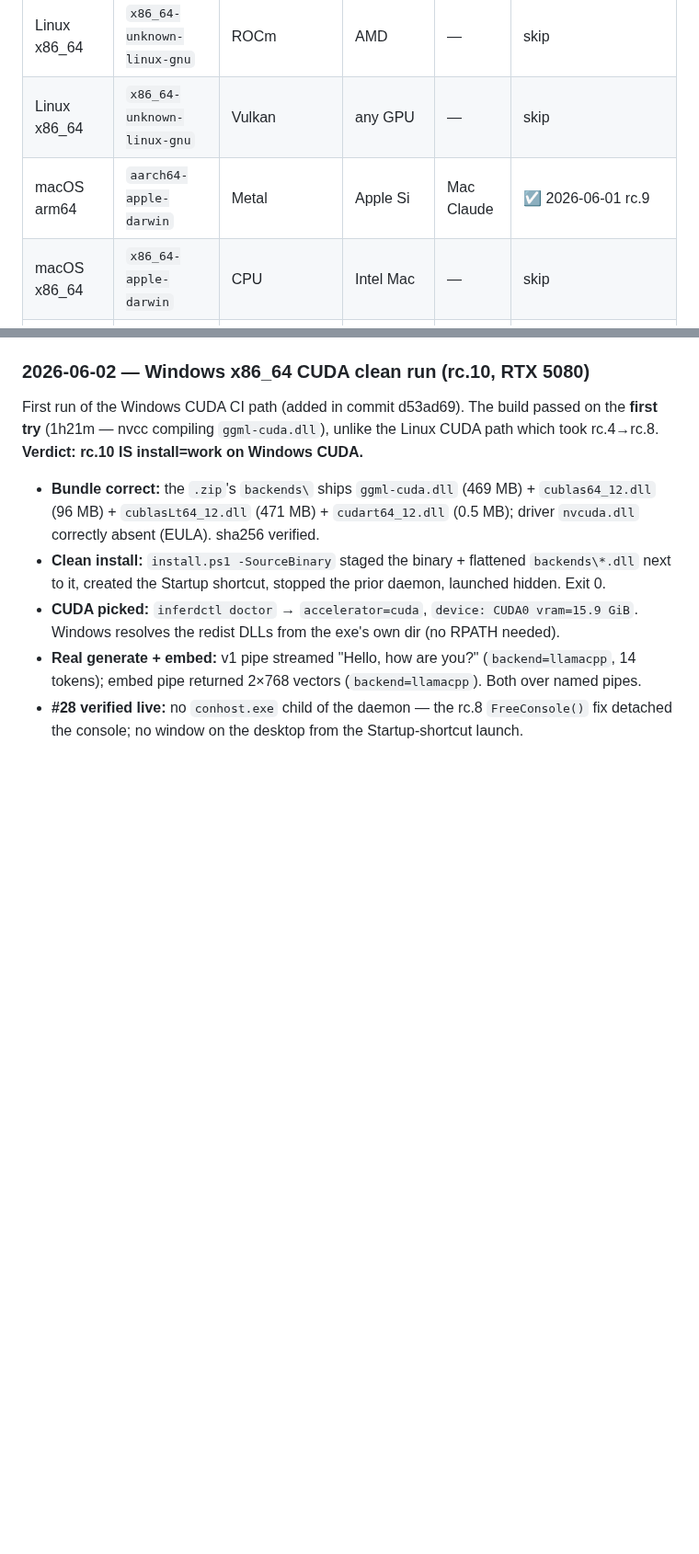
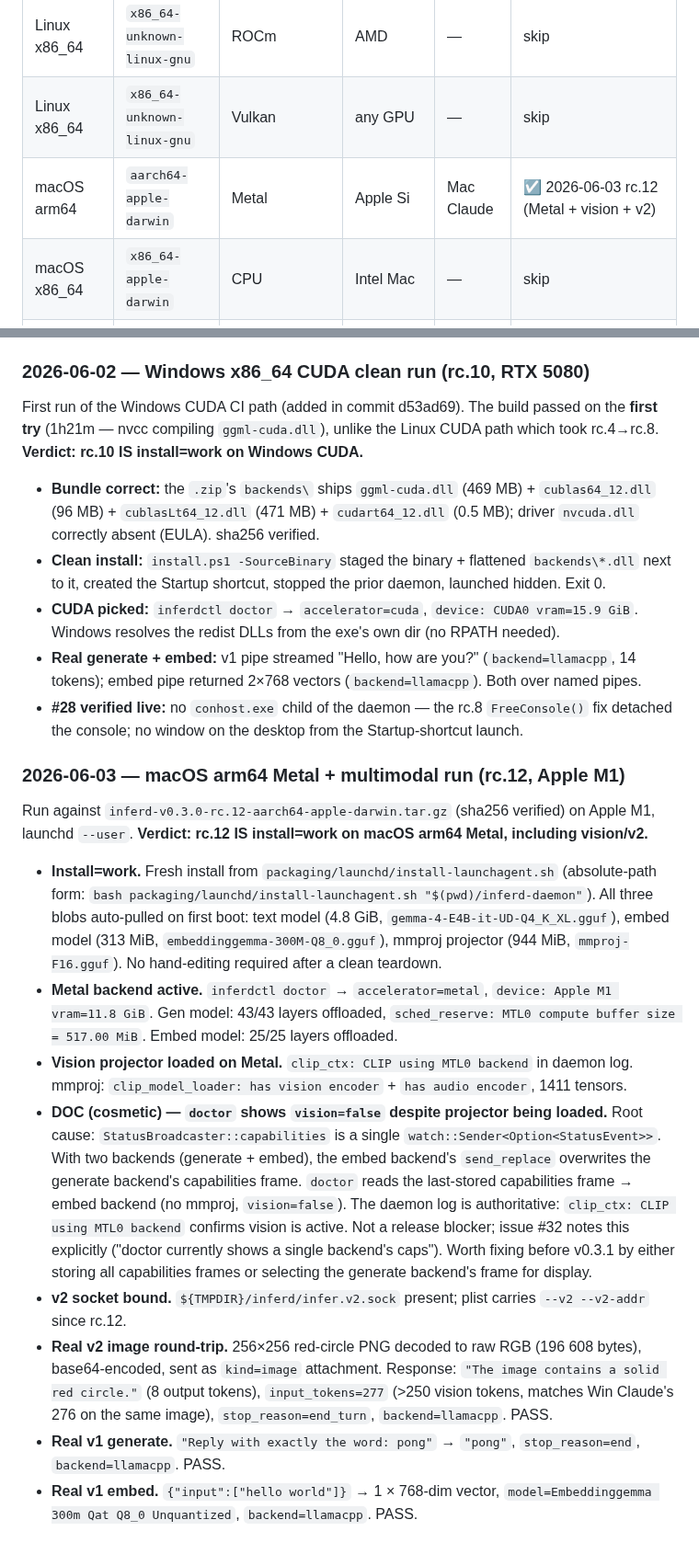
Before and after one commit to 3rg0n/inferd, a Markdown page: docs/v0.3-validation.md, 2 parts joined by grey strips. Shown at 92% size. GitHub-like rendering; blank space fills up the shorter version.

Commit message:
docs(validation): rc.12 macOS arm64 Metal + multimodal — PASS
All non-skip rows in docs/v0.3-validation.md are now ☑. Phase 8 (#133)
may proceed.

rc.12 run on Apple M1 (launchd --user):
- install=work from install-launchagent.sh, all three blobs auto-pulled
  (text 4.8 GiB + embed 313 MiB + mmproj 944 MiB)
- accelerator=metal, Apple M1 vram=11.8 GiB, 43/43 gen layers + 25/25
  embed layers offloaded
- vision projector loaded on Metal (clip_ctx: CLIP using MTL0 backend);
  doctor reports vision=false due to embed backend clobbering generate
  backend in the capabilities watch — cosmetic, not a blocker
- v2 socket bound; real v2 image round-trip: 256×256 red circle →
  "The image contains a solid red circle.", input_tokens=277
- v1 generate (pong) and v1 embed (1×768) both pass

Co-Authored-By: Claude Sonnet 4.6 <noreply@anthropic.com>

```diff
--- a/docs/v0.3-validation.md
+++ b/docs/v0.3-validation.md
@@ -31,7 +31,7 @@ Metal, it validates the Metal-not-available CPU fallback.
 | Linux x86_64 | `x86_64-unknown-linux-gnu`     | CUDA                       | NVIDIA    | Win Claude  | ☑ 2026-06-01 (rc.8, clean install=work) |
 | Linux x86_64 | `x86_64-unknown-linux-gnu`     | ROCm                       | AMD       | —           | skip   |
 | Linux x86_64 | `x86_64-unknown-linux-gnu`     | Vulkan                     | any GPU   | —           | skip   |
-| macOS arm64  | `aarch64-apple-darwin`         | Metal                      | Apple Si  | Mac Claude  | ☑ 2026-06-01 rc.9 |
+| macOS arm64  | `aarch64-apple-darwin`         | Metal                      | Apple Si  | Mac Claude  | ☑ 2026-06-03 rc.12 (Metal + vision + v2) |
 | macOS x86_64 | `x86_64-apple-darwin`          | CPU                        | Intel Mac | —           | skip   |
 | Windows      | `x86_64-pc-windows-msvc`       | CPU                        | any       | Win Claude  | ☑ 2026-05-27 |
 | Windows      | `x86_64-pc-windows-msvc`       | CUDA                       | NVIDIA    | Win Claude  | ☑ 2026-06-02 (rc.10, RTX 5080, clean install=work) |
@@ -385,3 +385,45 @@ build passed on the **first try** (1h21m — nvcc compiling
 - **#28 verified live:** no `conhost.exe` child of the daemon — the
   rc.8 `FreeConsole()` fix detached the console; no window on the
   desktop from the Startup-shortcut launch.
+
+### 2026-06-03 — macOS arm64 Metal + multimodal run (rc.12, Apple M1)
+
+Run against `inferd-v0.3.0-rc.12-aarch64-apple-darwin.tar.gz`
+(sha256 verified) on Apple M1, launchd `--user`. **Verdict: rc.12 IS
+install=work on macOS arm64 Metal, including vision/v2.**
+
+- **Install=work.** Fresh install from `packaging/launchd/install-launchagent.sh`
+  (absolute-path form: `bash packaging/launchd/install-launchagent.sh "$(pwd)/inferd-daemon"`).
+  All three blobs auto-pulled on first boot: text model (4.8 GiB,
+  `gemma-4-E4B-it-UD-Q4_K_XL.gguf`), embed model (313 MiB,
+  `embeddinggemma-300M-Q8_0.gguf`), mmproj projector (944 MiB,
+  `mmproj-F16.gguf`). No hand-editing required after a clean teardown.
+- **Metal backend active.** `inferdctl doctor` → `accelerator=metal`,
+  `device: Apple M1 vram=11.8 GiB`. Gen model: 43/43 layers offloaded,
+  `sched_reserve: MTL0 compute buffer size = 517.00 MiB`. Embed model:
+  25/25 layers offloaded.
+- **Vision projector loaded on Metal.** `clip_ctx: CLIP using MTL0 backend`
+  in daemon log. mmproj: `clip_model_loader: has vision encoder` + `has audio
+  encoder`, 1411 tensors.
+- **DOC (cosmetic) — `doctor` shows `vision=false` despite projector being
+  loaded.** Root cause: `StatusBroadcaster::capabilities` is a single
+  `watch::Sender<Option<StatusEvent>>`. With two backends (generate +
+  embed), the embed backend's `send_replace` overwrites the generate
+  backend's capabilities frame. `doctor` reads the last-stored capabilities
+  frame → embed backend (no mmproj, `vision=false`). The daemon log is
+  authoritative: `clip_ctx: CLIP using MTL0 backend` confirms vision is
+  active. Not a release blocker; issue #32 notes this explicitly ("doctor
+  currently shows a single backend's caps"). Worth fixing before v0.3.1 by
+  either storing all capabilities frames or selecting the generate backend's
+  frame for display.
+- **v2 socket bound.** `${TMPDIR}/inferd/infer.v2.sock` present; plist
+  carries `--v2 --v2-addr` since rc.12.
+- **Real v2 image round-trip.** 256×256 red-circle PNG decoded to raw RGB
+  (196 608 bytes), base64-encoded, sent as `kind=image` attachment.
+  Response: `"The image contains a solid red circle."` (8 output tokens),
+  `input_tokens=277` (>250 vision tokens, matches Win Claude's 276 on the
+  same image), `stop_reason=end_turn`, `backend=llamacpp`. PASS.
+- **Real v1 generate.** `"Reply with exactly the word: pong"` → `"pong"`,
+  `stop_reason=end`, `backend=llamacpp`. PASS.
+- **Real v1 embed.** `{"input":["hello world"]}` → 1 × 768-dim vector,
+  `model=Embeddinggemma 300m Qat Q8_0 Unquantized`, `backend=llamacpp`. PASS.
```
Also changed, not shown: CHANGELOG.md (+8 -0 lines).
